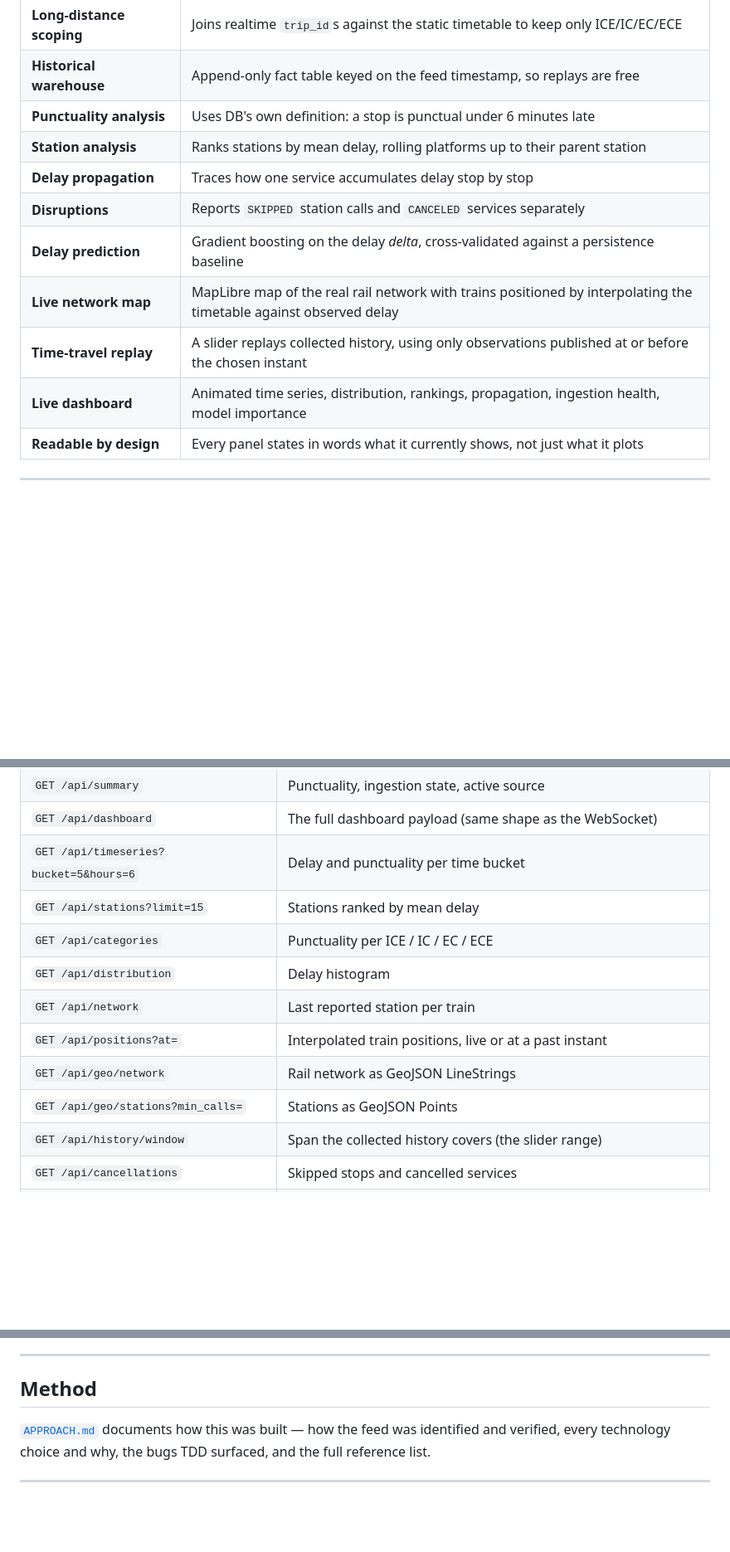
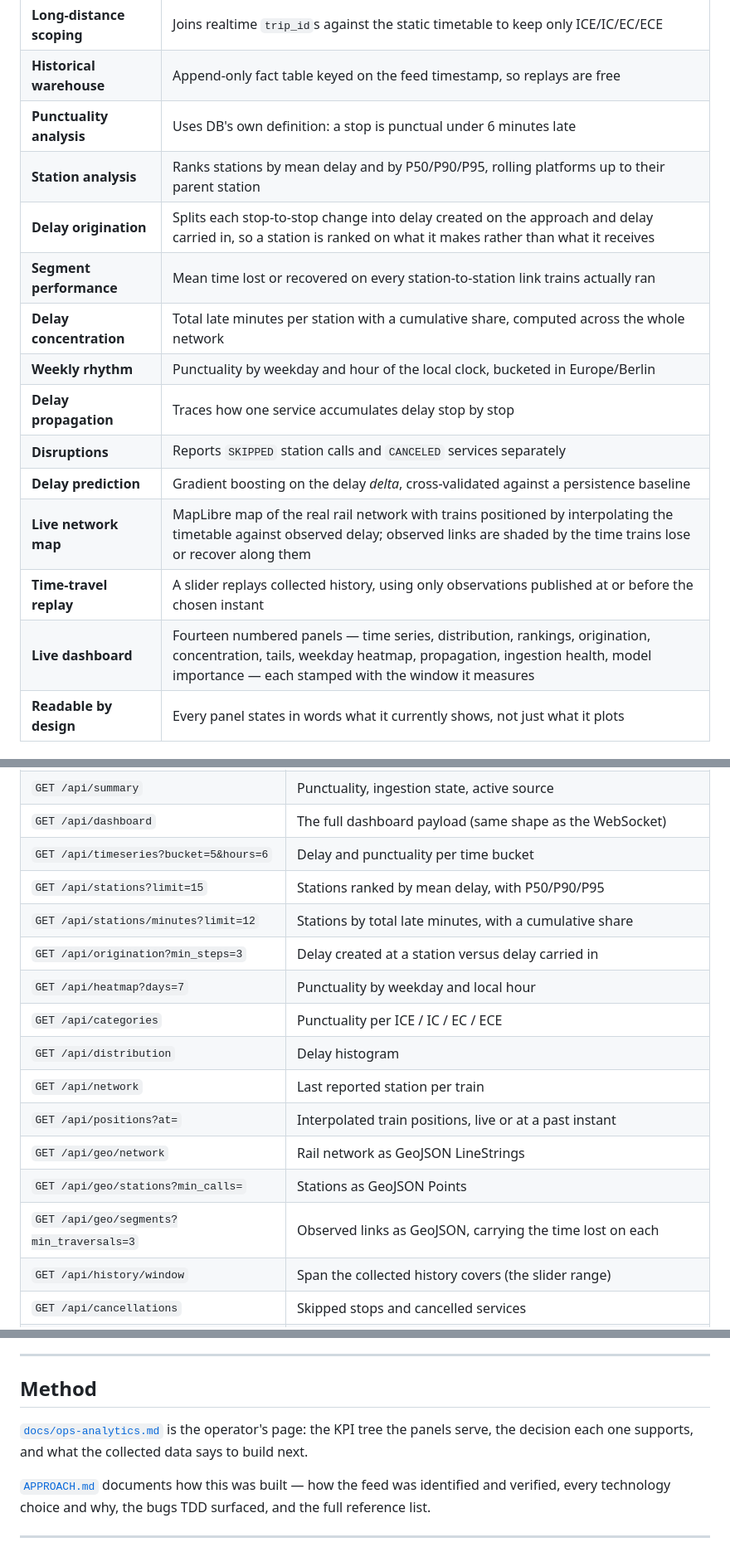
Before and after one commit to spacedust10/deutsche-bahn-realtime-analytics, a Markdown page: README.md, 3 parts joined by grey strips. Shown at 83% size. GitHub-like rendering; blank space fills up the shorter version.

Commit message:
docs: bring the README up to what the dashboard now does
The quick start moved to `make up` when the runner landed, but the capability
table, the API list and the test count still described the version before the
analytics work: no origination, no segment performance, no weekly heatmap, no
delay concentration, and no percentiles on the station ranking.

Adds the four new endpoints, corrects the station row, notes that the map now
shades observed links, updates the count to 280 tests, and points at
docs/ops-analytics.md for the operator's view.

```diff
--- a/README.md
+++ b/README.md
@@ -27,13 +27,17 @@ that history and pushes it to the browser over a WebSocket.
 | **Long-distance scoping** | Joins realtime `trip_id`s against the static timetable to keep only ICE/IC/EC/ECE |
 | **Historical warehouse** | Append-only fact table keyed on the feed timestamp, so replays are free |
 | **Punctuality analysis** | Uses DB's own definition: a stop is punctual under 6 minutes late |
-| **Station analysis** | Ranks stations by mean delay, rolling platforms up to their parent station |
+| **Station analysis** | Ranks stations by mean delay and by P50/P90/P95, rolling platforms up to their parent station |
+| **Delay origination** | Splits each stop-to-stop change into delay created on the approach and delay carried in, so a station is ranked on what it makes rather than what it receives |
+| **Segment performance** | Mean time lost or recovered on every station-to-station link trains actually ran |
+| **Delay concentration** | Total late minutes per station with a cumulative share, computed across the whole network |
+| **Weekly rhythm** | Punctuality by weekday and hour of the local clock, bucketed in Europe/Berlin |
 | **Delay propagation** | Traces how one service accumulates delay stop by stop |
 | **Disruptions** | Reports `SKIPPED` station calls and `CANCELED` services separately |
 | **Delay prediction** | Gradient boosting on the delay *delta*, cross-validated against a persistence baseline |
-| **Live network map** | MapLibre map of the real rail network with trains positioned by interpolating the timetable against observed delay |
+| **Live network map** | MapLibre map of the real rail network with trains positioned by interpolating the timetable against observed delay; observed links are shaded by the time trains lose or recover along them |
 | **Time-travel replay** | A slider replays collected history, using only observations published at or before the chosen instant |
-| **Live dashboard** | Animated time series, distribution, rankings, propagation, ingestion health, model importance |
+| **Live dashboard** | Fourteen numbered panels — time series, distribution, rankings, origination, concentration, tails, weekday heatmap, propagation, ingestion health, model importance — each stamped with the window it measures |
 | **Readable by design** | Every panel states in words what it currently shows, not just what it plots |
 
 ---
@@ -167,13 +171,17 @@ GTFS-RT feed  --HTTPS+ETag-->  FeedClient
 | `GET /api/summary` | Punctuality, ingestion state, active source |
 | `GET /api/dashboard` | The full dashboard payload (same shape as the WebSocket) |
 | `GET /api/timeseries?bucket=5&hours=6` | Delay and punctuality per time bucket |
-| `GET /api/stations?limit=15` | Stations ranked by mean delay |
+| `GET /api/stations?limit=15` | Stations ranked by mean delay, with P50/P90/P95 |
+| `GET /api/stations/minutes?limit=12` | Stations by total late minutes, with a cumulative share |
+| `GET /api/origination?min_steps=3` | Delay created at a station versus delay carried in |
+| `GET /api/heatmap?days=7` | Punctuality by weekday and local hour |
 | `GET /api/categories` | Punctuality per ICE / IC / EC / ECE |
 | `GET /api/distribution` | Delay histogram |
 | `GET /api/network` | Last reported station per train |
 | `GET /api/positions?at=` | Interpolated train positions, live or at a past instant |
 | `GET /api/geo/network` | Rail network as GeoJSON LineStrings |
 | `GET /api/geo/stations?min_calls=` | Stations as GeoJSON Points |
+| `GET /api/geo/segments?min_traversals=3` | Observed links as GeoJSON, carrying the time lost on each |
 | `GET /api/history/window` | Span the collected history covers (the slider range) |
 | `GET /api/cancellations` | Skipped stops and cancelled services |
 | `GET /api/trips/worst` | Most delayed services |
@@ -215,6 +223,10 @@ propagation, route reliability, disruptions, and the model's baseline comparison
 
 ## Method
 
+[`docs/ops-analytics.md`](docs/ops-analytics.md) is the operator's page: the KPI
+tree the panels serve, the decision each one supports, and what the collected
+data says to build next.
+
 [`APPROACH.md`](APPROACH.md) documents how this was built — how the feed was
 identified and verified, every technology choice and why, the bugs TDD surfaced,
 and the full reference list.
```
Also changed, not shown: other parts of README.md (+1 -1 lines).
